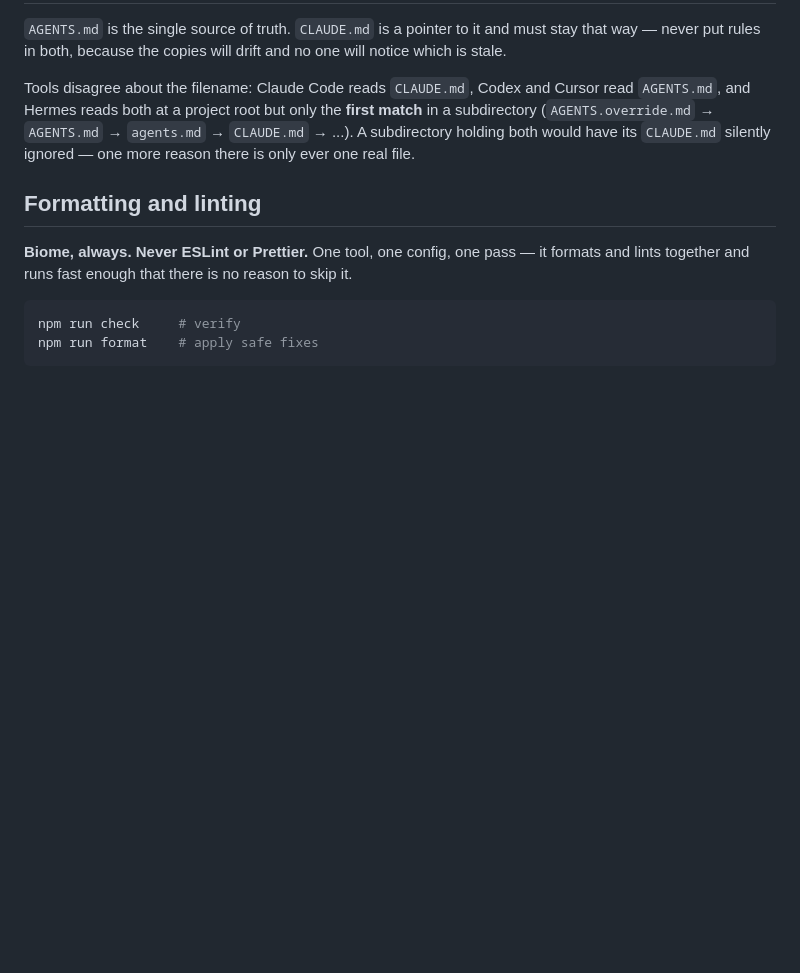
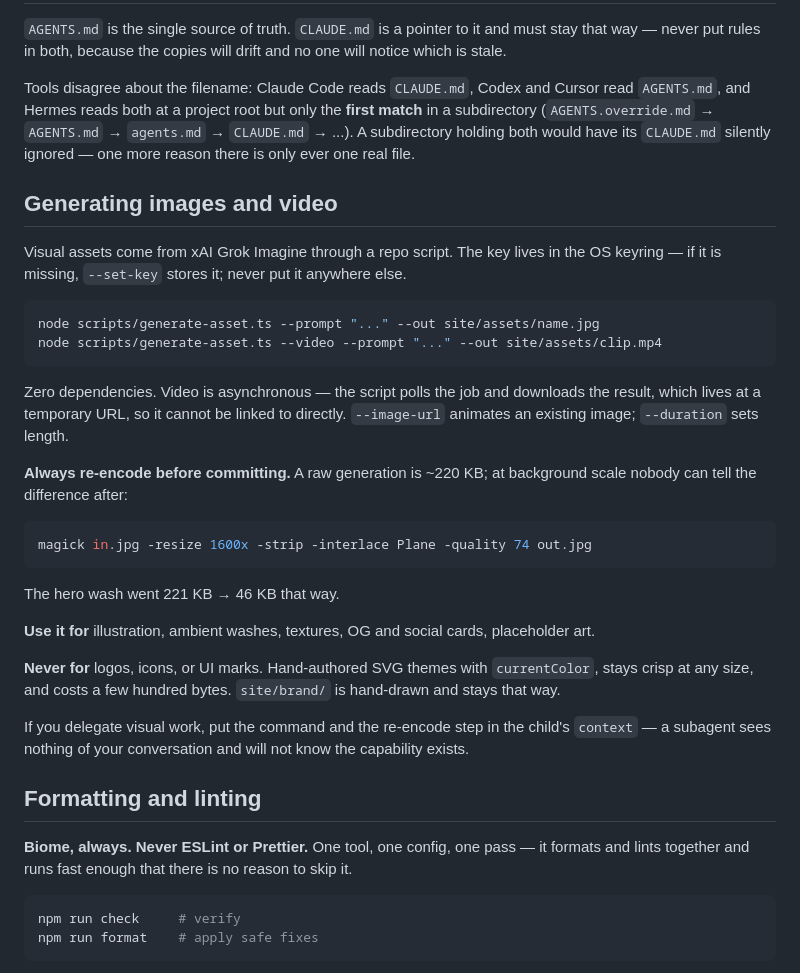
Before and after one commit to ryanio/anchor, a Markdown page: AGENTS.md, the part around the change. Drawn GitHub-style; blank space fills up the shorter version.

Commit message:
docs: tell agents they can generate images and video (#15)
The capability shipped but nothing told an agent it exists, so it went
unused. AGENTS.md now documents the commands, the mandatory re-encode
step (221 KB -> 46 KB on the hero wash), and the standing rule that logos
and icons are never generated — hand-authored SVG themes and scales,
a raster does neither.

Also notes that a subagent sees nothing of the parent's conversation, so
delegated visual work needs the command spelled out in its context. The
same text is in the agent's identity file so it applies outside this repo.


Claude-Session: https://claude.ai/code/session_01TTKMAkNxsd7nXPt3bTgGhX

Co-authored-by: Claude Opus 5 (1M context) <noreply@anthropic.com>

````diff
--- a/AGENTS.md
+++ b/AGENTS.md
@@ -120,6 +120,37 @@ and Hermes reads both at a project root but only the **first match** in a subdir
 (`AGENTS.override.md` → `AGENTS.md` → `agents.md` → `CLAUDE.md` → ...). A subdirectory holding both
 would have its `CLAUDE.md` silently ignored — one more reason there is only ever one real file.
 
+## Generating images and video
+
+Visual assets come from xAI Grok Imagine through a repo script. The key lives in the OS keyring — if
+it is missing, `--set-key` stores it; never put it anywhere else.
+
+```bash
+node scripts/generate-asset.ts --prompt "..." --out site/assets/name.jpg
+node scripts/generate-asset.ts --video --prompt "..." --out site/assets/clip.mp4
+```
+
+Zero dependencies. Video is asynchronous — the script polls the job and downloads the result, which
+lives at a temporary URL, so it cannot be linked to directly. `--image-url` animates an existing
+image; `--duration` sets length.
+
+**Always re-encode before committing.** A raw generation is ~220 KB; at background scale nobody can
+tell the difference after:
+
+```bash
+magick in.jpg -resize 1600x -strip -interlace Plane -quality 74 out.jpg
+```
+
+The hero wash went 221 KB → 46 KB that way.
+
+**Use it for** illustration, ambient washes, textures, OG and social cards, placeholder art.
+
+**Never for** logos, icons, or UI marks. Hand-authored SVG themes with `currentColor`, stays crisp at
+any size, and costs a few hundred bytes. `site/brand/` is hand-drawn and stays that way.
+
+If you delegate visual work, put the command and the re-encode step in the child's `context` — a
+subagent sees nothing of your conversation and will not know the capability exists.
+
 ## Formatting and linting
 
 **Biome, always. Never ESLint or Prettier.** One tool, one config, one pass — it formats and lints
````
